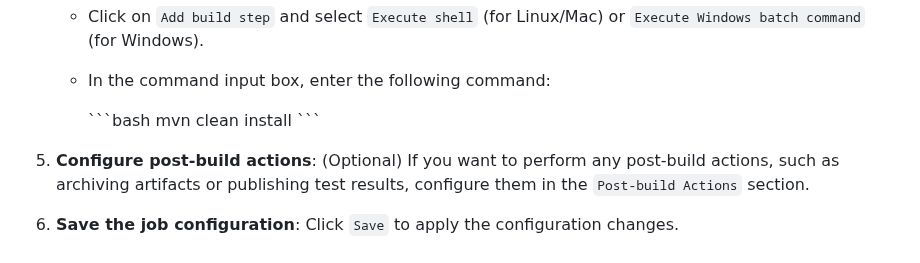
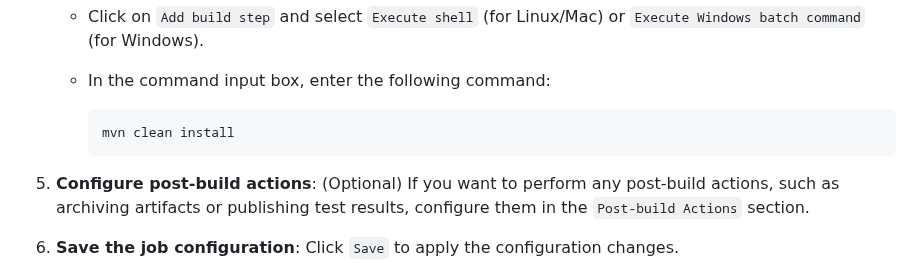
Before and after one commit to manikcloud/Jenkins-cicd, a Markdown page: README.md, the part around the change. Drawn GitHub-style.

Commit message:
readme for this branch maven

````diff
--- a/README.md
+++ b/README.md
@@ -26,9 +26,9 @@ This guide will walk you through creating a Jenkins free-style job for the follo
    - Click on `Add build step` and select `Execute shell` (for Linux/Mac) or `Execute Windows batch command` (for Windows).
    - In the command input box, enter the following command:
 
-     \```bash
+     ```
      mvn clean install
-     \```
+     ```
 
 5. **Configure post-build actions**: (Optional) If you want to perform any post-build actions, such as archiving artifacts or publishing test results, configure them in the `Post-build Actions` section.
 
````
